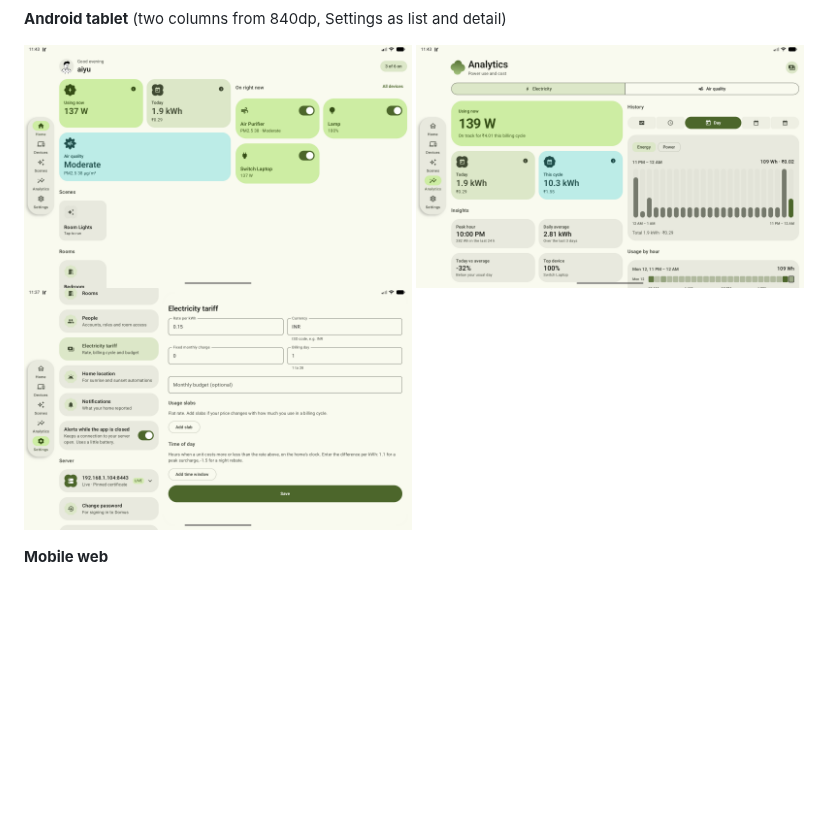
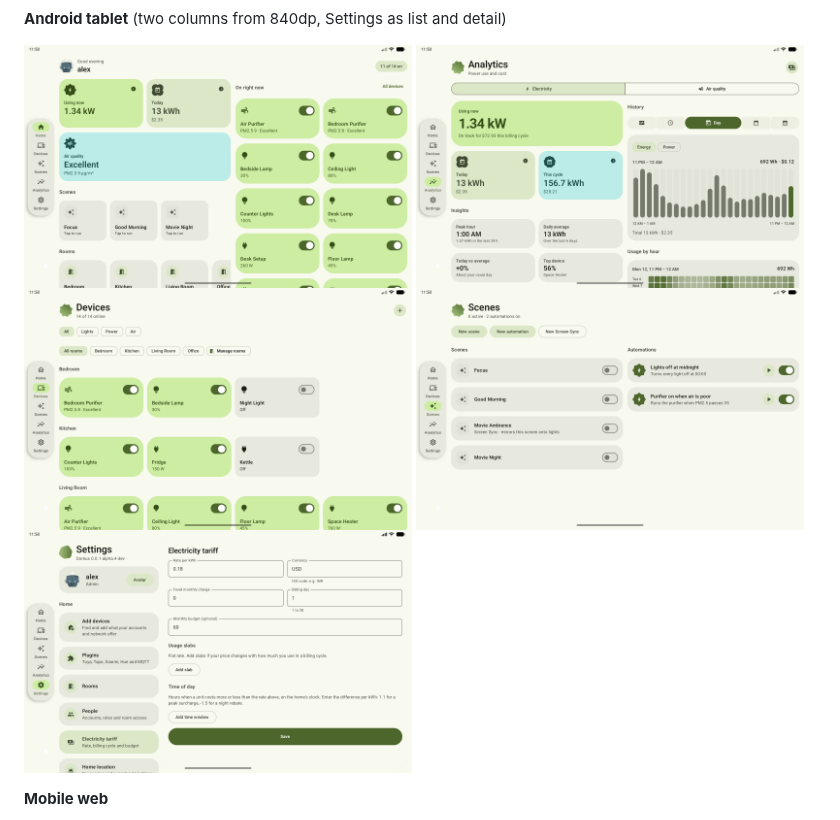
Before and after one commit to aiyu-ayaan/Domus, a Markdown page: README.md, the part around the change. Rendered like a GitHub page; pictures changed too: res/screenshots/android-tablet-analytics.png, res/screenshots/android-tablet-devices.png (added), res/screenshots/android-tablet-home.png; blank space fills up the shorter version.

Commit message:
docs(Android) : Retake the tablet screenshots with the demo home and add Devices and Scenes

```diff
--- a/README.md
+++ b/README.md
@@ -214,6 +214,8 @@ database. The full set of diagrams, one per feature, is in
 <p>
   <img src="res/screenshots/android-tablet-home.png" width="49%" />
   <img src="res/screenshots/android-tablet-analytics.png" width="49%" />
+  <img src="res/screenshots/android-tablet-devices.png" width="49%" />
+  <img src="res/screenshots/android-tablet-scenes.png" width="49%" />
   <img src="res/screenshots/android-tablet-settings.png" width="49%" />
 </p>
 
```
